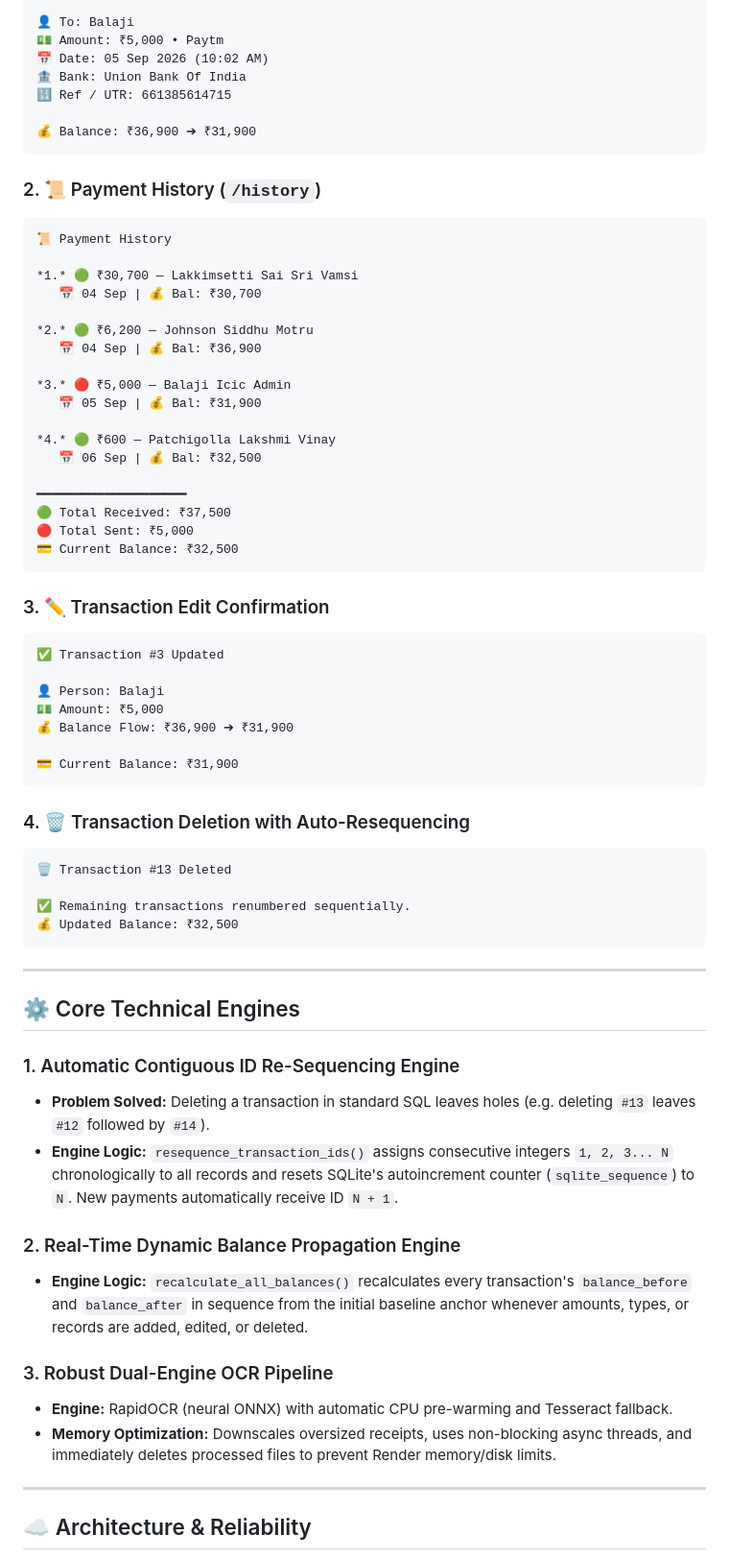
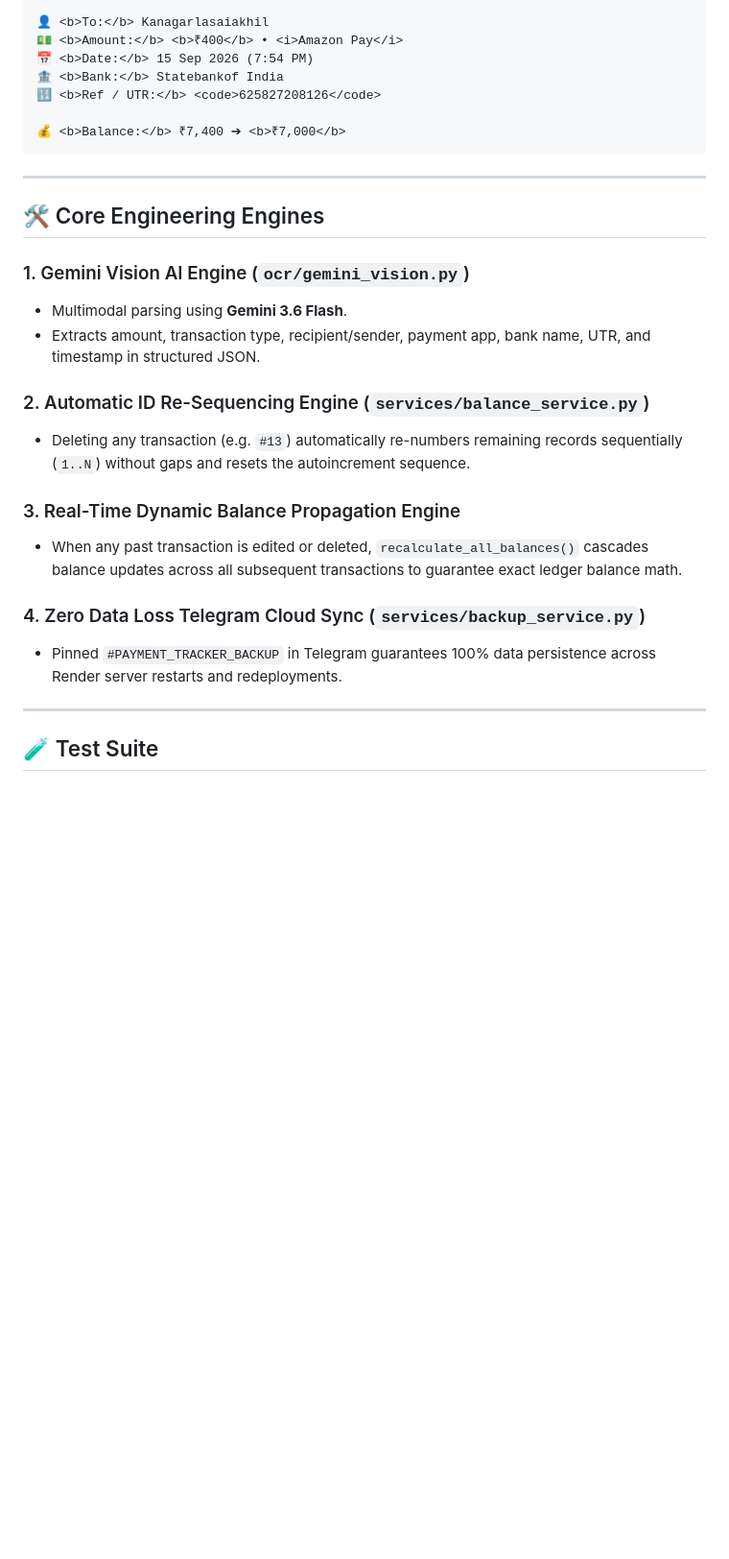
Before and after one commit to kanagarlapranav/payment, a Markdown page: PROJECT_SUMMARY.md, the part around one of its changes. Shown at 96% size. GitHub-like rendering; blank space fills up the shorter version.

Commit message:
docs: update PROJECT_SUMMARY.md with Gemini Vision AI, HTML formatting, and ID resequencing

````diff
--- a/PROJECT_SUMMARY.md
+++ b/PROJECT_SUMMARY.md
@@ -68,70 +88,31 @@ Both forward slashes (`/command`), backslashes (`\command`), and plain natural t
 
-👤 To: Balaji
-💵 Amount: ₹5,000 • Paytm
-📅 Date: 05 Sep 2026 (10:02 AM)
-🏦 Bank: Union Bank Of India
-🔢 Ref / UTR: 661385614715
+👤 <b>To:</b> Kanagarlasaiakhil
+💵 <b>Amount:</b> <b>₹400</b> • <i>Amazon Pay</i>
+📅 <b>Date:</b> 15 Sep 2026 (7:54 PM)
+🏦 <b>Bank:</b> Statebankof India
+🔢 <b>Ref / UTR:</b> <code>625827208126</code>
 
-💰 Balance: ₹36,900 ➔ ₹31,900
-```
-
-### 2. 📜 Payment History (`/history`)
-```markdown
-📜 Payment History
-
-*1.* 🟢 ₹30,700 — Lakkimsetti Sai Sri Vamsi
-   📅 04 Sep | 💰 Bal: ₹30,700
-
-*2.* 🟢 ₹6,200 — Johnson Siddhu Motru
-   📅 04 Sep | 💰 Bal: ₹36,900
-
-*3.* 🔴 ₹5,000 — Balaji Icic Admin
-   📅 05 Sep | 💰 Bal: ₹31,900
-
-*4.* 🟢 ₹600 — Patchigolla Lakshmi Vinay
-   📅 06 Sep | 💰 Bal: ₹32,500
-
-━━━━━━━━━━━━━━━━━━━━
-🟢 Total Received: ₹37,500
-🔴 Total Sent: ₹5,000
-💳 Current Balance: ₹32,500
-```
-
-### 3. ✏️ Transaction Edit Confirmation
-```markdown
-✅ Transaction #3 Updated
-
-👤 Person: Balaji
-💵 Amount: ₹5,000
-💰 Balance Flow: ₹36,900 ➔ ₹31,900
-
-💳 Current Balance: ₹31,900
-```
-
-### 4. 🗑️ Transaction Deletion with Auto-Resequencing
-```markdown
-🗑️ Transaction #13 Deleted
-
-✅ Remaining transactions renumbered sequentially.
-💰 Updated Balance: ₹32,500
+💰 <b>Balance:</b> ₹7,400 ➔ <b>₹7,000</b>
 ```
 
 ---
 
-## ⚙️ Core Technical Engines
+## 🛠️ Core Engineering Engines
 
-### 1. Automatic Contiguous ID Re-Sequencing Engine
-- **Problem Solved:** Deleting a transaction in standard SQL leaves holes (e.g. deleting `#13` leaves `#12` followed by `#14`).
-- **Engine Logic:** `resequence_transaction_ids()` assigns consecutive integers `1, 2, 3... N` chronologically to all records and resets SQLite's autoincrement counter (`sqlite_sequence`) to `N`. New payments automatically receive ID `N + 1`.
+### 1. Gemini Vision AI Engine (`ocr/gemini_vision.py`)
+- Multimodal parsing using **Gemini 3.6 Flash**.
+- Extracts amount, transaction type, recipient/sender, payment app, bank name, UTR, and timestamp in structured JSON.
 
-### 2. Real-Time Dynamic Balance Propagation Engine
-- **Engine Logic:** `recalculate_all_balances()` recalculates every transaction's `balance_before` and `balance_after` in sequence from the initial baseline anchor whenever amounts, types, or records are added, edited, or deleted.
+### 2. Automatic ID Re-Sequencing Engine (`services/balance_service.py`)
+- Deleting any transaction (e.g. `#13`) automatically re-numbers remaining records sequentially (`1..N`) without gaps and resets the autoincrement sequence.
 
-### 3. Robust Dual-Engine OCR Pipeline
-- **Engine:** RapidOCR (neural ONNX) with automatic CPU pre-warming and Tesseract fallback.
-- **Memory Optimization:** Downscales oversized receipts, uses non-blocking async threads, and immediately deletes processed files to prevent Render memory/disk limits.
+### 3. Real-Time Dynamic Balance Propagation Engine
+- When any past transaction is edited or deleted, `recalculate_all_balances()` cascades balance updates across all subsequent transactions to guarantee exact ledger balance math.
+
+### 4. Zero Data Loss Telegram Cloud Sync (`services/backup_service.py`)
+- Pinned `#PAYMENT_TRACKER_BACKUP` in Telegram guarantees 100% data persistence across Render server restarts and redeployments.
 
 ---
 
-## ☁️ Architecture & Reliability
+## 🧪 Test Suite
 
````
Also changed, not shown: other parts of PROJECT_SUMMARY.md (+68 -57 lines).
